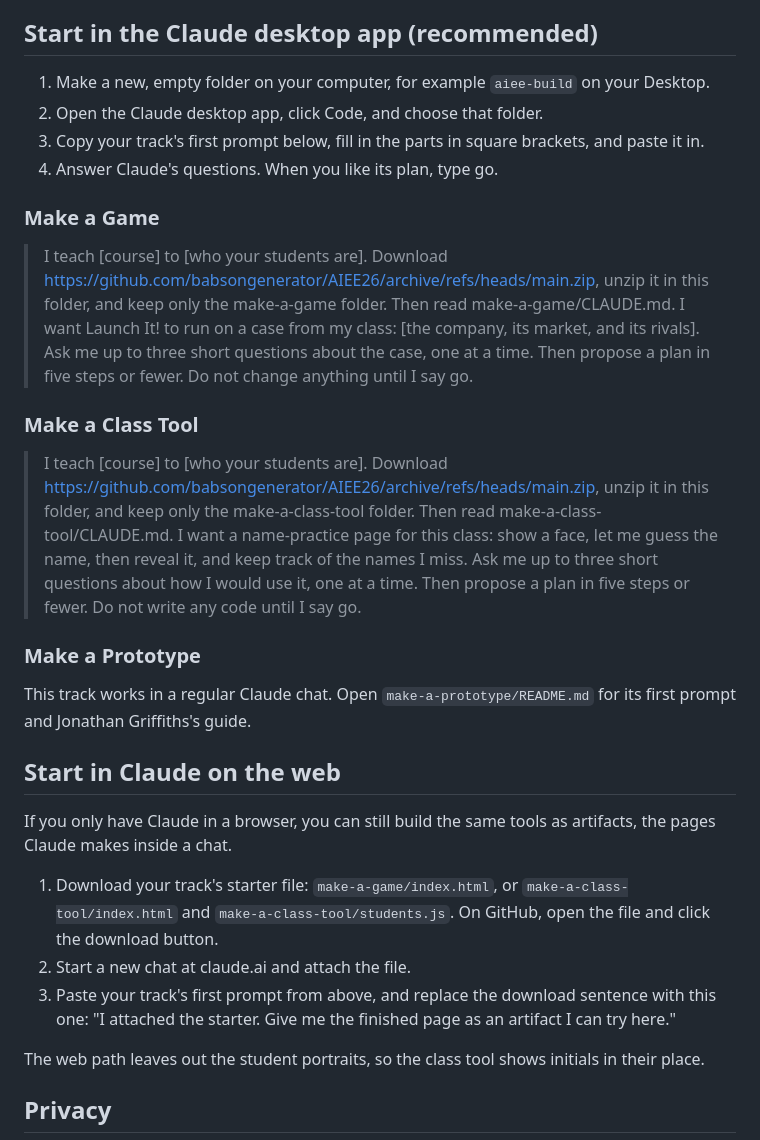
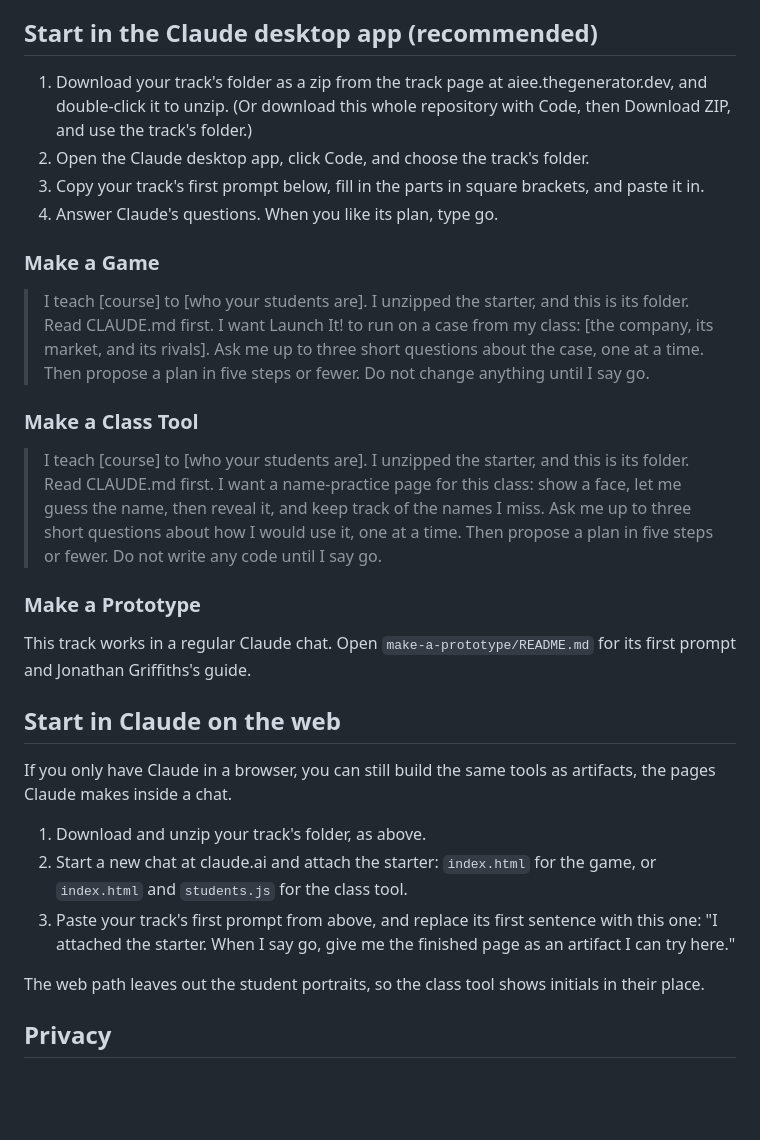
Before and after one commit to babsongenerator/AIEE26, a Markdown page: README.md, the part around the change. Rendered like a GitHub page; blank space fills up the shorter version.

Commit message:
README: start from the track's zip; Claude no longer downloads the repository
Co-Authored-By: Claude Opus 5.5 <noreply@anthropic.com>

```diff
--- a/README.md
+++ b/README.md
@@ -14,18 +14,18 @@ Nothing needs to be installed. Every starter is a set of plain web pages that op
 
 ## Start in the Claude desktop app (recommended)
 
-1. Make a new, empty folder on your computer, for example `aiee-build` on your Desktop.
-2. Open the Claude desktop app, click Code, and choose that folder.
+1. Download your track's folder as a zip from the track page at aiee.thegenerator.dev, and double-click it to unzip. (Or download this whole repository with Code, then Download ZIP, and use the track's folder.)
+2. Open the Claude desktop app, click Code, and choose the track's folder.
 3. Copy your track's first prompt below, fill in the parts in square brackets, and paste it in.
 4. Answer Claude's questions. When you like its plan, type go.
 
 ### Make a Game
 
-> I teach [course] to [who your students are]. Download https://github.com/babsongenerator/AIEE26/archive/refs/heads/main.zip, unzip it in this folder, and keep only the make-a-game folder. Then read make-a-game/CLAUDE.md. I want Launch It! to run on a case from my class: [the company, its market, and its rivals]. Ask me up to three short questions about the case, one at a time. Then propose a plan in five steps or fewer. Do not change anything until I say go.
+> I teach [course] to [who your students are]. I unzipped the starter, and this is its folder. Read CLAUDE.md first. I want Launch It! to run on a case from my class: [the company, its market, and its rivals]. Ask me up to three short questions about the case, one at a time. Then propose a plan in five steps or fewer. Do not change anything until I say go.
 
 ### Make a Class Tool
 
-> I teach [course] to [who your students are]. Download https://github.com/babsongenerator/AIEE26/archive/refs/heads/main.zip, unzip it in this folder, and keep only the make-a-class-tool folder. Then read make-a-class-tool/CLAUDE.md. I want a name-practice page for this class: show a face, let me guess the name, then reveal it, and keep track of the names I miss. Ask me up to three short questions about how I would use it, one at a time. Then propose a plan in five steps or fewer. Do not write any code until I say go.
+> I teach [course] to [who your students are]. I unzipped the starter, and this is its folder. Read CLAUDE.md first. I want a name-practice page for this class: show a face, let me guess the name, then reveal it, and keep track of the names I miss. Ask me up to three short questions about how I would use it, one at a time. Then propose a plan in five steps or fewer. Do not write any code until I say go.
 
 ### Make a Prototype
 
@@ -35,9 +35,9 @@ This track works in a regular Claude chat. Open `make-a-prototype/README.md` for
 
 If you only have Claude in a browser, you can still build the same tools as artifacts, the pages Claude makes inside a chat.
 
-1. Download your track's starter file: `make-a-game/index.html`, or `make-a-class-tool/index.html` and `make-a-class-tool/students.js`. On GitHub, open the file and click the download button.
-2. Start a new chat at claude.ai and attach the file.
-3. Paste your track's first prompt from above, and replace the download sentence with this one: "I attached the starter. Give me the finished page as an artifact I can try here."
+1. Download and unzip your track's folder, as above.
+2. Start a new chat at claude.ai and attach the starter: `index.html` for the game, or `index.html` and `students.js` for the class tool.
+3. Paste your track's first prompt from above, and replace its first sentence with this one: "I attached the starter. When I say go, give me the finished page as an artifact I can try here."
 
 The web path leaves out the student portraits, so the class tool shows initials in their place.
 
```
